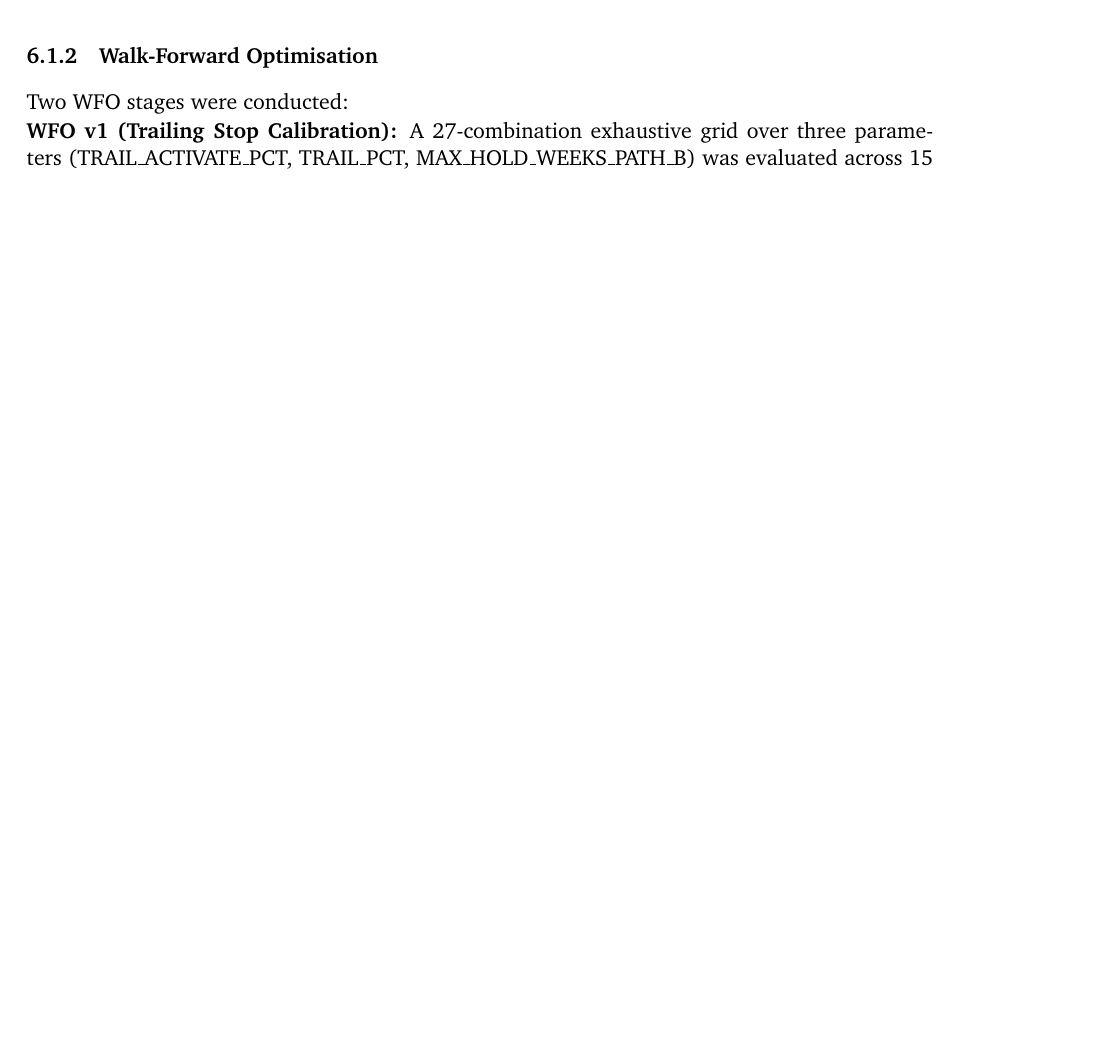
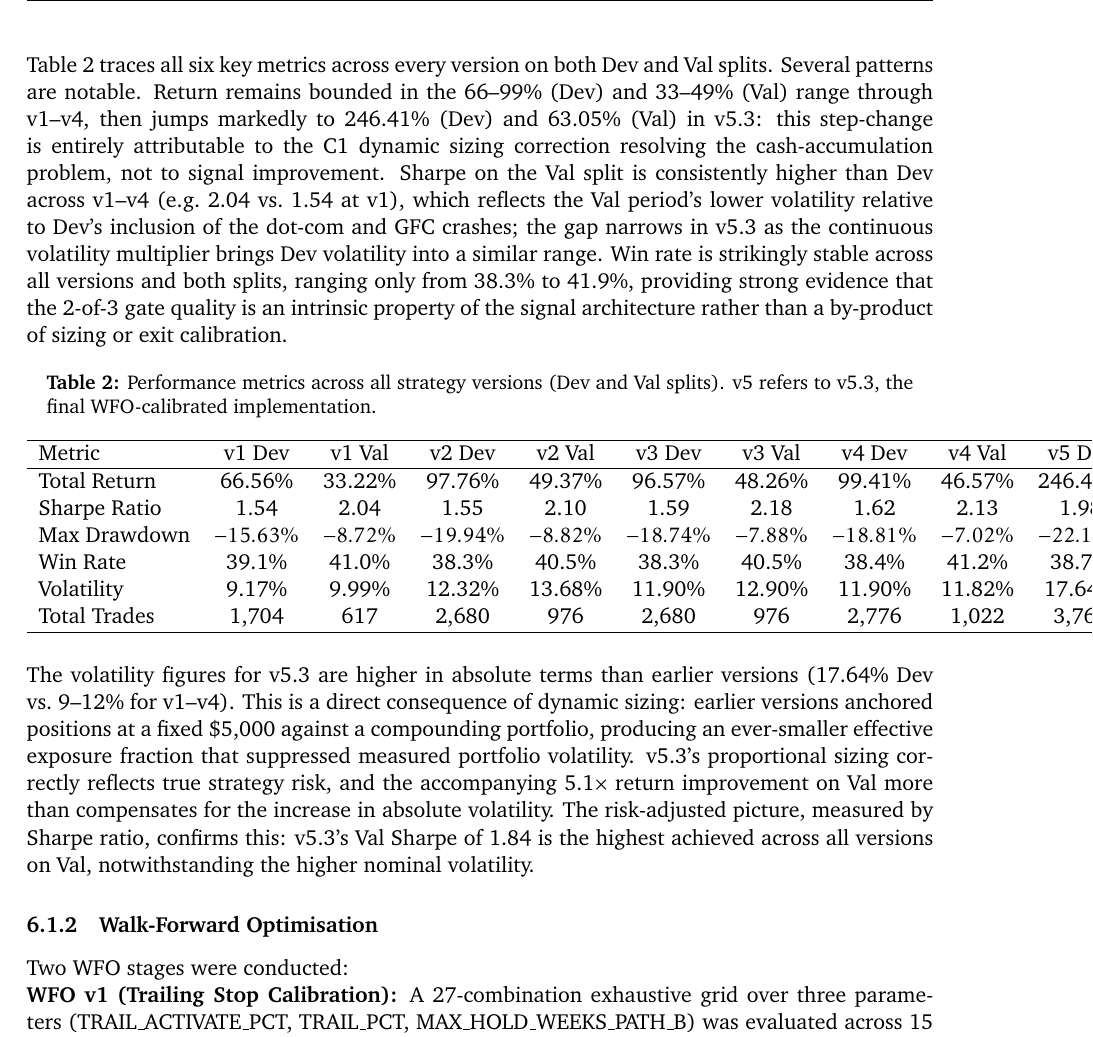
Before and after one commit to ziqiangg/INF2006_Report, a LaTeX document (final-report.tex): part of page 11 of 19 before the commit and part of page 12 of 20 after it, cut at the place of the change, the shorter picture padded with empty space. Compiled offline with pdfLaTeX.

Commit message:
updated metrics

```diff
--- a/final-report.tex
+++ b/final-report.tex
@@ -259,6 +276,28 @@ Strategy development proceeded through six distinct versions, each addressing a
 \textbf{v5.2:} Added OPT-2 through OPT-9 speed optimisations. Binary volatility threshold ($0.5\times$ at vol\_pct $> 0.70$). All analytics precomputed (additive cache).
 
 \textbf{v5.3 (Final):} Six targeted corrections (C1--C7): dynamic position sizing (C1), continuous volatility multiplier (C2), MAX\_POSITIONS raised to 18 (C3), Path A multiplier reduced to 0.90$\times$ (C4), \texttt{macd\_confirmed} state flag (C5), C-low RSI grace period of 4 weeks (C6), HWM drawdown brake (C7). WFO-selected parameters applied.
+
+Table~\ref{tab:version-progression} traces all six key metrics across every version on both Dev and Val splits. Several patterns are notable. Return remains bounded in the 66--99\% (Dev) and 33--49\% (Val) range through v1--v4, then jumps markedly to 246.41\% (Dev) and 63.05\% (Val) in v5.3: this step-change is entirely attributable to the C1 dynamic sizing correction resolving the cash-accumulation problem, not to signal improvement. Sharpe on the Val split is consistently higher than Dev across v1--v4 (e.g.\ 2.04 vs.\ 1.54 at v1), which reflects the Val period's lower volatility relative to Dev's inclusion of the dot-com and GFC crashes; the gap narrows in v5.3 as the continuous volatility multiplier brings Dev volatility into a similar range. Win rate is strikingly stable across all versions and both splits, ranging only from 38.3\% to 41.9\%, providing strong evidence that the 2-of-3 gate quality is an intrinsic property of the signal architecture rather than a by-product of sizing or exit calibration.
+
+\begin{table}[H]
+\centering
+\caption{Performance metrics across all strategy versions (Dev and Val splits). v5 refers to v5.3, the final WFO-calibrated implementation.}
+\label{tab:version-progression}
+\begin{tabular}{lcccccccccc}
+\hline
+Metric & v1 Dev & v1 Val & v2 Dev & v2 Val & v3 Dev & v3 Val & v4 Dev & v4 Val & v5 Dev & v5 Val \\
+\hline
+Total Return    & 66.56\%  & 33.22\%  & 97.76\%  & 49.37\%  & 96.57\%  & 48.26\%  & 99.41\%  & 46.57\%  & 246.41\% & 63.05\%  \\
+Sharpe Ratio    & 1.54     & 2.04     & 1.55     & 2.10     & 1.59     & 2.18     & 1.62     & 2.13     & 1.98     & 1.84     \\
+Max Drawdown    & $-15.63\%$ & $-8.72\%$ & $-19.94\%$ & $-8.82\%$ & $-18.74\%$ & $-7.88\%$ & $-18.81\%$ & $-7.02\%$ & $-22.10\%$ & $-12.49\%$ \\
+Win Rate        & 39.1\%   & 41.0\%   & 38.3\%   & 40.5\%   & 38.3\%   & 40.5\%   & 38.4\%   & 41.2\%   & 38.7\%   & 41.9\%   \\
+Volatility      & 9.17\%   & 9.99\%   & 12.32\%  & 13.68\%  & 11.90\%  & 12.90\%  & 11.90\%  & 11.82\%  & 17.64\%  & 19.40\%  \\
+Total Trades    & 1,704    & 617      & 2,680    & 976      & 2,680    & 976      & 2,776    & 1,022    & 3,767    & 1,373    \\
+\hline
+\end{tabular}
+\end{table}
+
+The volatility figures for v5.3 are higher in absolute terms than earlier versions (17.64\% Dev vs.\ 9--12\% for v1--v4). This is a direct consequence of dynamic sizing: earlier versions anchored positions at a fixed \$5,000 against a compounding portfolio, producing an ever-smaller effective exposure fraction that suppressed measured portfolio volatility. v5.3's proportional sizing correctly reflects true strategy risk, and the accompanying 5.1$\times$ return improvement on Val more than compensates for the increase in absolute volatility. The risk-adjusted picture, measured by Sharpe ratio, confirms this: v5.3's Val Sharpe of 1.84 is the highest achieved across all versions on Val, notwithstanding the higher nominal volatility.
 
 \subsubsection{Walk-Forward Optimisation}
 
```
Also changed, not shown: final-report.tex (17 more changed lines).
